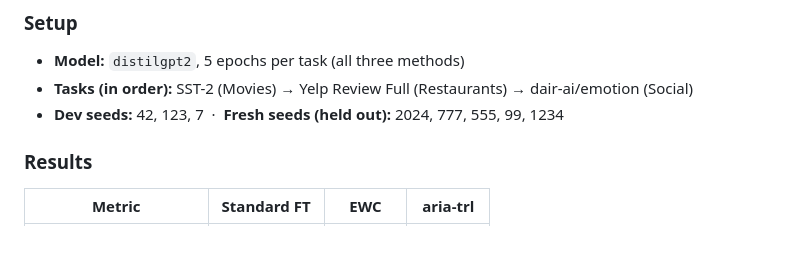
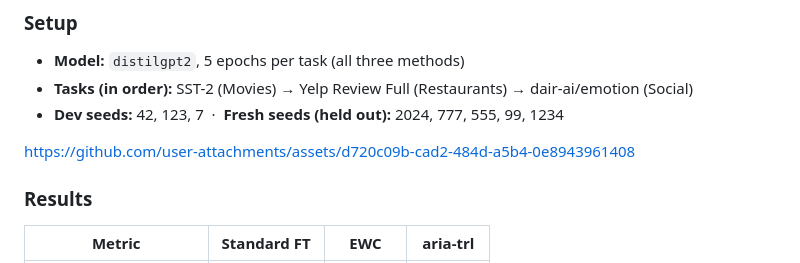
Before and after one commit to rsd-darshan/ARIA-TRL, a Markdown page: README.md, the part around the change. Rendered like a GitHub page; blank space fills up the shorter version.

Commit message:
Embed the updated results video via GitHub's asset CDN

```diff
--- a/README.md
+++ b/README.md
@@ -38,6 +38,8 @@ to near zero — while beating unmitigated fine-tuning outright on both metrics.
 - **Model:** `distilgpt2`, 5 epochs per task (all three methods)
 - **Tasks (in order):** SST-2 (Movies) → Yelp Review Full (Restaurants) → dair-ai/emotion (Social)
 - **Dev seeds:** 42, 123, 7 &nbsp;·&nbsp; **Fresh seeds (held out):** 2024, 777, 555, 99, 1234
+
+https://github.com/user-attachments/assets/d720c09b-cad2-484d-a5b4-0e8943961408
 
 ### Results
 
```
